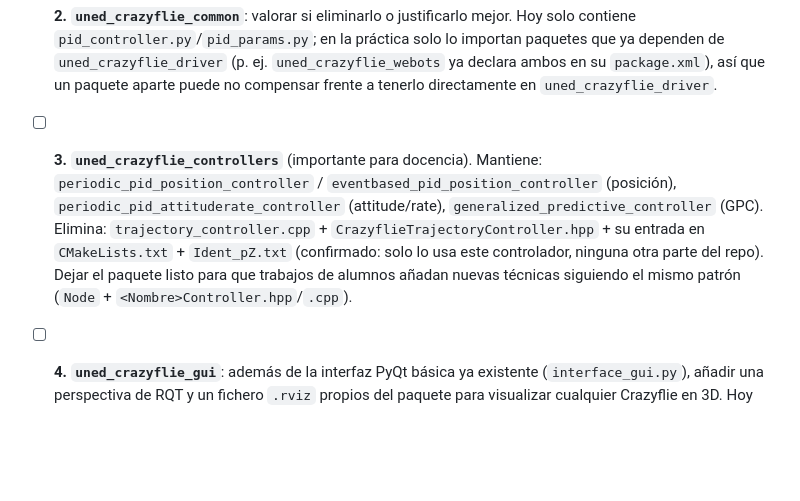
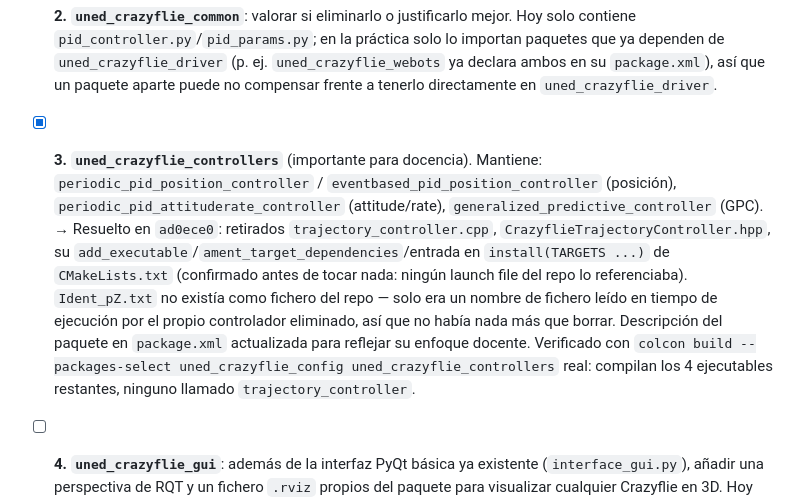
Before and after one commit to Robotic-Park-Lab/uned_crazyflie_ros_pkg, a Markdown page: AUDIT.md, the part around the change. Drawn GitHub-style; blank space fills up the shorter version.

Commit message:
docs: marcar resuelta la tarea 3 (retirar trajectory_controller) en AUDIT.md

```diff
--- a/AUDIT.md
+++ b/AUDIT.md
@@ -43,7 +43,7 @@ Objetivo marcado por Francisco: que el repo sea completamente autónomo para qui
   - Hallazgo nuevo: `uned_crazyflie_webots` contiene **dos implementaciones paralelas** de `CrazyflieWebotsDriver`. `crazyflie_driver.py` (controlador geométrico propio en Python) es la única con entry point registrado en `setup.py`. `crazyflie_driver_firmware.py` (con su propio `PIDController`, import de `cffirmware` — el firmware real de Bitcraze compilado para software-in-the-loop) **no tiene entry point ni está referenciada en ningún sitio del repo**: parece pensada exactamente para la pata de gemelo digital/firmware-in-the-loop que pides, abandonada a medias en vez de descartable sin más.
   - Plan: nodo por variante (hardware real, Webots con controlador propio, Webots con firmware real / gemelo digital), todos importando de una base común en `uned_crazyflie_driver` que incluya lo ya extraído (Agent, CMD_Motion, PID) más lo que aparezca al unificar la conexión/logging del driver de un solo dron con `crazyflie_agent.py`.
 - [ ] **2. `uned_crazyflie_common`**: valorar si eliminarlo o justificarlo mejor. Hoy solo contiene `pid_controller.py`/`pid_params.py`; en la práctica solo lo importan paquetes que ya dependen de `uned_crazyflie_driver` (p. ej. `uned_crazyflie_webots` ya declara ambos en su `package.xml`), así que un paquete aparte puede no compensar frente a tenerlo directamente en `uned_crazyflie_driver`.
-- [ ] **3. `uned_crazyflie_controllers`** (importante para docencia). Mantiene: `periodic_pid_position_controller` / `eventbased_pid_position_controller` (posición), `periodic_pid_attituderate_controller` (attitude/rate), `generalized_predictive_controller` (GPC). Elimina: `trajectory_controller.cpp` + `CrazyflieTrajectoryController.hpp` + su entrada en `CMakeLists.txt` + `Ident_pZ.txt` (confirmado: solo lo usa este controlador, ninguna otra parte del repo). Dejar el paquete listo para que trabajos de alumnos añadan nuevas técnicas siguiendo el mismo patrón (`Node` + `<Nombre>Controller.hpp`/`.cpp`).
+- [x] **3. `uned_crazyflie_controllers`** (importante para docencia). Mantiene: `periodic_pid_position_controller` / `eventbased_pid_position_controller` (posición), `periodic_pid_attituderate_controller` (attitude/rate), `generalized_predictive_controller` (GPC). → Resuelto en `ad0ece0`: retirados `trajectory_controller.cpp`, `CrazyflieTrajectoryController.hpp`, su `add_executable`/`ament_target_dependencies`/entrada en `install(TARGETS ...)` de `CMakeLists.txt` (confirmado antes de tocar nada: ningún launch file del repo lo referenciaba). `Ident_pZ.txt` no existía como fichero del repo — solo era un nombre de fichero leído en tiempo de ejecución por el propio controlador eliminado, así que no había nada más que borrar. Descripción del paquete en `package.xml` actualizada para reflejar su enfoque docente. Verificado con `colcon build --packages-select uned_crazyflie_config uned_crazyflie_controllers` real: compilan los 4 ejecutables restantes, ninguno llamado `trajectory_controller`.
 - [ ] **4. `uned_crazyflie_gui`**: además de la interfaz PyQt básica ya existente (`interface_gui.py`), añadir una perspectiva de RQT y un fichero `.rviz` propios del paquete para visualizar cualquier Crazyflie en 3D. Hoy las únicas perspectivas/`.rviz` que existen viven en `uned_crazyflie_config/` (`Robotic Park Lab.perspective`, `Swarm_teleop_one.perspective`, `Webots_rviz.perspective`, y 4 `.rviz` en `uned_crazyflie_config/rviz/`) — decidir si se mueven aquí o si el paquete gui referencia unas propias más genéricas, no atadas a una demo concreta.
 - [ ] **5. `uned_crazyflie_task`** (el que más cambia). Contenido actual: `leader_follower.py`, `shape_based_formation_control.py`, `formation_control_webots.py` — todo control de formaciones. Objetivo: alojar nodos de **tareas** resolubles por los Crazyflie en general (formaciones, navegación autónoma, exploración, problema del viajero sobre un conjunto de puntos, etc.), ejecutándose en el namespace del dron, indiferentes a si es físico o virtual. Nombre: `uned_crazyflie_task` es genérico/ambiguo — alternativa propuesta: **`uned_crazyflie_missions`** (o `uned_crazyflie_behaviors`), para transmitir mejor "misión de alto nivel resoluble por el robot" frente al genérico "task". Francisco decide el nombre definitivo.
 - [ ] **6. README.md por paquete.** Hoy solo hay un README con algo de detalle en `uned_crazyflie_gui/uned_crazyflie_gui/README.md` (mal ubicado: dentro del paquete Python en vez de en la raíz del paquete ROS) y el README general de la raíz con una tabla-resumen de una línea por paquete. Ningún paquete tiene `README.md` propio en su raíz. Añadir uno por paquete: `uned_crazyflie_common`, `uned_crazyflie_config`, `uned_crazyflie_controllers`, `uned_crazyflie_driver`, `uned_crazyflie_gui`, `uned_crazyflie_task`, `uned_crazyflie_webots`.
```
